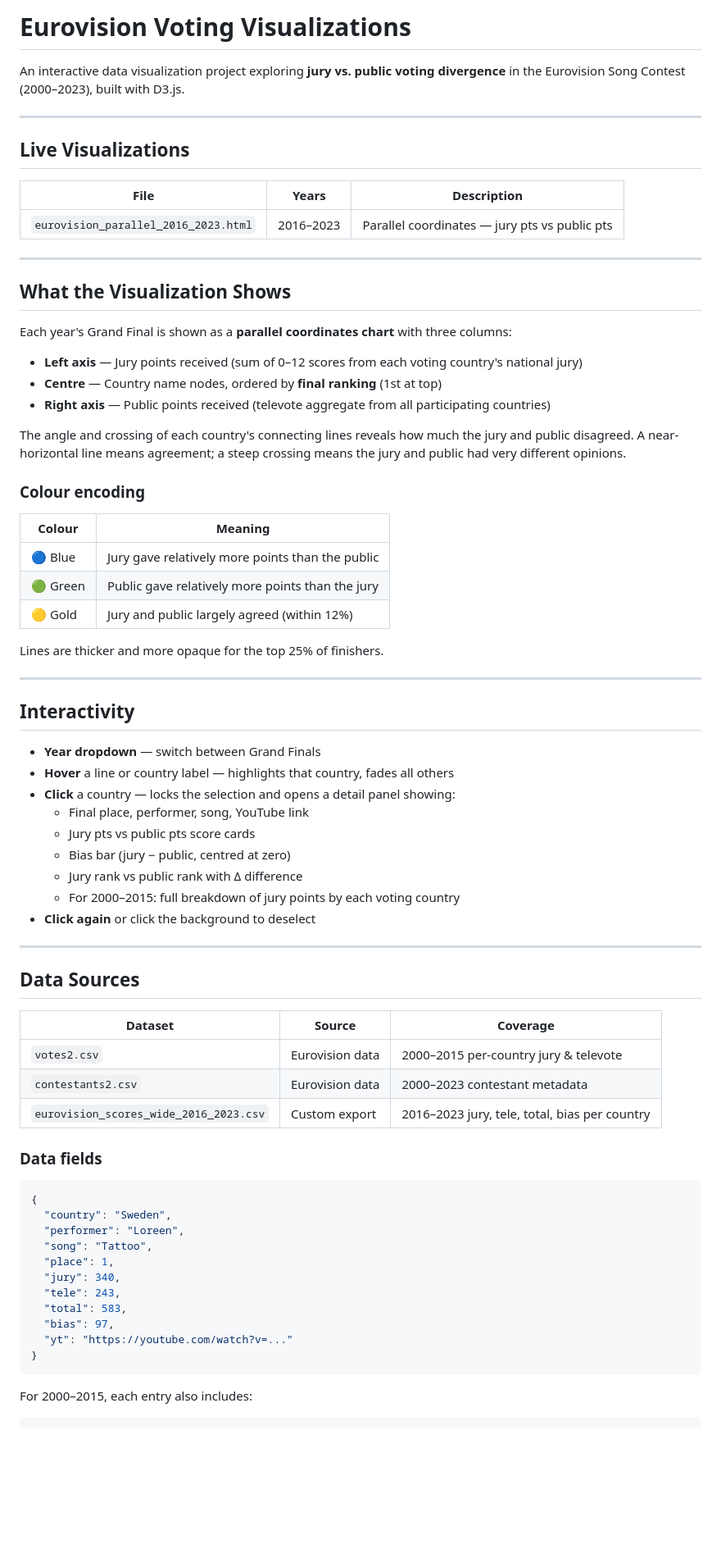
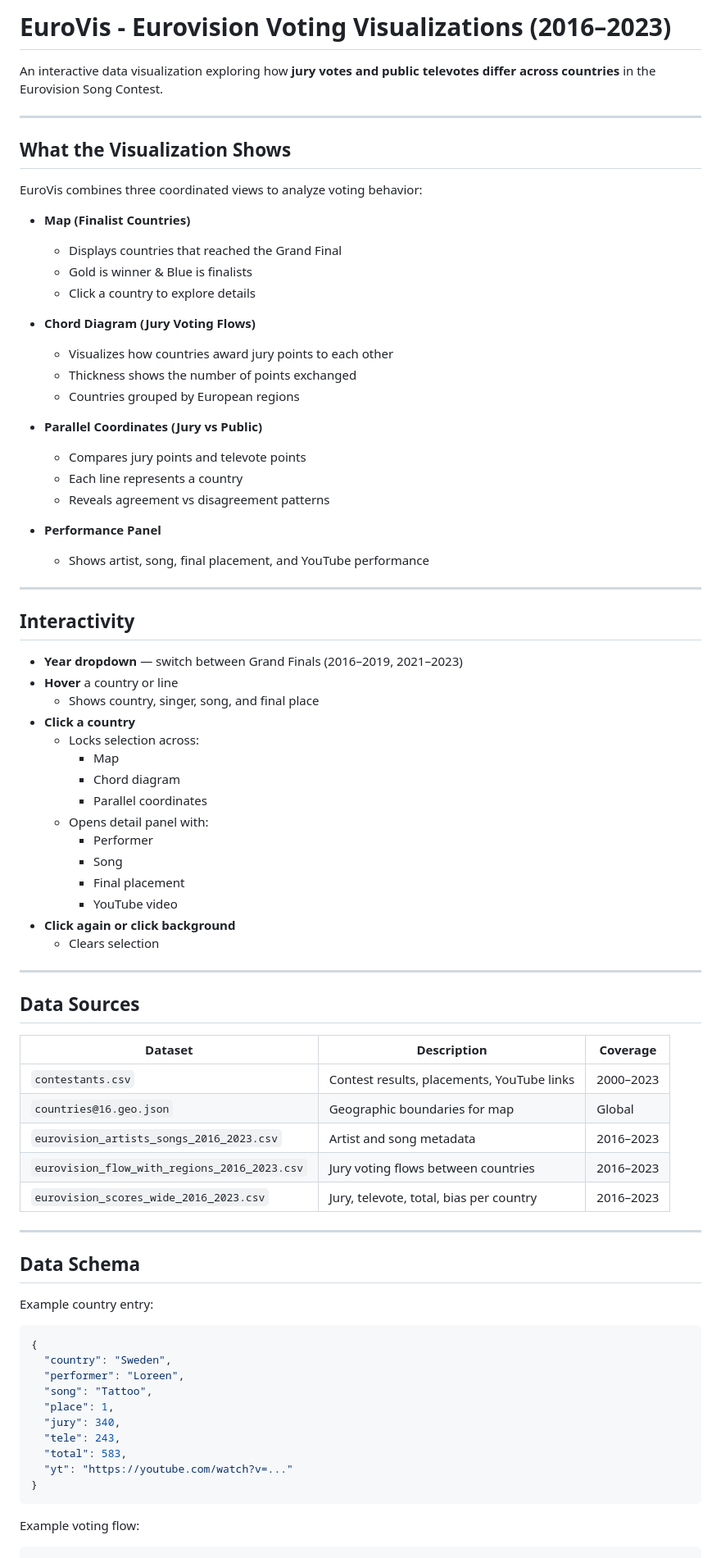
Before and after one commit to sofia-lin/eurovis, a Markdown page: README.md, the part around one of its changes. Shown at 82% size. Drawn GitHub-style; blank space fills up the shorter version.

Commit message:
Revise README
Updated project title and description, added new sections on visualization insights, interactivity, and data sources.

````diff
--- a/README.md
+++ b/README.md
@@ -1,61 +1,69 @@
-# Eurovision Voting Visualizations
+# EuroVis - Eurovision Voting Visualizations (2016–2023)
 
-An interactive data visualization project exploring **jury vs. public voting divergence** in the Eurovision Song Contest (2000–2023), built with D3.js.
-
----
-
-## Live Visualizations
-
-| File | Years | Description |
-|------|-------|-------------|
-| `eurovision_parallel_2016_2023.html` | 2016–2023 | Parallel coordinates — jury pts vs public pts |
+An interactive data visualization exploring how **jury votes and public televotes differ across countries** in the Eurovision Song Contest.
 
 ---
 
 ## What the Visualization Shows
 
-Each year's Grand Final is shown as a **parallel coordinates chart** with three columns:
+EuroVis combines three coordinated views to analyze voting behavior:
 
-- **Left axis** — Jury points received (sum of 0–12 scores from each voting country's national jury)
-- **Centre** — Country name nodes, ordered by **final ranking** (1st at top)
-- **Right axis** — Public points received (televote aggregate from all participating countries)
+- **Map (Finalist Countries)**
+  - Displays countries that reached the Grand Final
+  - Gold is winner & Blue is finalists
+  - Click a country to explore details
 
-The angle and crossing of each country's connecting lines reveals how much the jury and public disagreed. A near-horizontal line means agreement; a steep crossing means the jury and public had very different opinions.
+- **Chord Diagram (Jury Voting Flows)**
+  - Visualizes how countries award jury points to each other
+  - Thickness shows the number of points exchanged
+  - Countries grouped by European regions
 
-### Colour encoding
-| Colour | Meaning |
-|--------|---------|
-| 🔵 Blue | Jury gave relatively more points than the public |
-| 🟢 Green | Public gave relatively more points than the jury |
-| 🟡 Gold | Jury and public largely agreed (within 12%) |
+- **Parallel Coordinates (Jury vs Public)**
+  - Compares jury points and televote points
+  - Each line represents a country
+  - Reveals agreement vs disagreement patterns
 
-Lines are thicker and more opaque for the top 25% of finishers.
+- **Performance Panel**
+  - Shows artist, song, final placement, and YouTube performance
 
 ---
 
 ## Interactivity
 
-- **Year dropdown** — switch between Grand Finals
-- **Hover** a line or country label — highlights that country, fades all others
-- **Click** a country — locks the selection and opens a detail panel showing:
-  - Final place, performer, song, YouTube link
-  - Jury pts vs public pts score cards
-  - Bias bar (jury − public, centred at zero)
-  - Jury rank vs public rank with Δ difference
-  - For 2000–2015: full breakdown of jury points by each voting country
-- **Click again** or click the background to deselect
+- **Year dropdown** — switch between Grand Finals (2016–2019, 2021–2023)
+- **Hover** a country or line
+  - Shows country, singer, song, and final place
+- **Click a country**
+  - Locks selection across:
+    - Map
+    - Chord diagram
+    - Parallel coordinates
+  - Opens detail panel with:
+    - Performer
+    - Song
+    - Final placement
+    - YouTube video
+- **Click again or click background**
+  - Clears selection
 
 ---
 
 ## Data Sources
 
-| Dataset | Source | Coverage |
-|---------|--------|----------|
-| `votes2.csv` | Eurovision data | 2000–2015 per-country jury & televote |
-| `contestants2.csv` | Eurovision data | 2000–2023 contestant metadata |
-| `eurovision_scores_wide_2016_2023.csv` | Custom export | 2016–2023 jury, tele, total, bias per country |
+| Dataset | Description | Coverage |
+|--------|------------|----------|
+| `contestants.csv` | Contest results, placements, YouTube links | 2000–2023 |
+| `countries@16.geo.json` | Geographic boundaries for map | Global |
+| `eurovision_artists_songs_2016_2023.csv` | Artist and song metadata | 2016–2023 |
+| `eurovision_flow_with_regions_2016_2023.csv` | Jury voting flows between countries | 2016–2023 |
+| `eurovision_scores_wide_2016_2023.csv` | Jury, televote, total, bias per country | 2016–2023 |
 
-### Data fields
+---
+
+## Data Schema
+
+Example country entry:
+
 ```json
 {
   "country": "Sweden",
@@ -65,11 +73,11 @@ Lines are thicker and more opaque for the top 25% of finishers.
   "jury": 340,
   "tele": 243,
   "total": 583,
-  "bias": 97,
   "yt": "https://youtube.com/watch?v=..."
 }
 ```
 
-For 2000–2015, each entry also includes:
+Example voting flow:
+
 ```json
 {
````
Also changed, not shown: other parts of README.md (+42 -46 lines).
